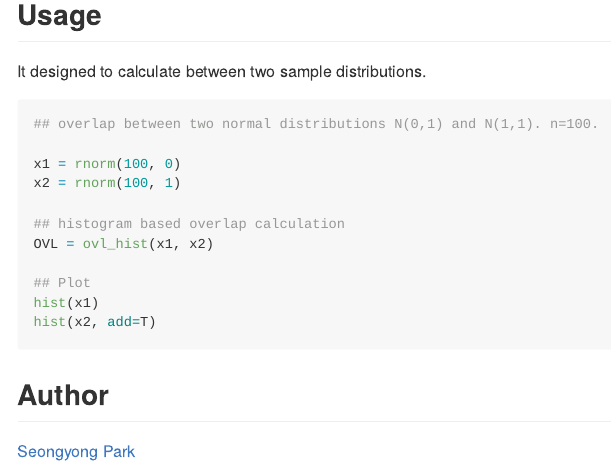
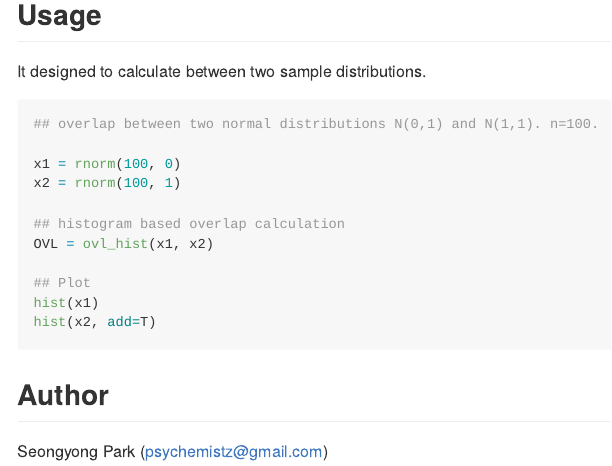
Before and after one commit to psychemistz/ovltools, an R Markdown document (README.Rmd): the page in a window 1100 px wide, from 370 px down. The pictures show the output file README.md that the author committed with the source, drawn offline in the style of GitHub; badge pictures from the web are left out.

Commit message:
update readme file

```diff
--- a/README.Rmd
+++ b/README.Rmd
@@ -50,4 +50,4 @@ hist(x2, add=T)
 
 ## Author
 
-[Seongyong Park](psychemistz@gmail.com)
+Seongyong Park (psychemistz@gmail.com)
```
Also changed, not shown: README.md.
